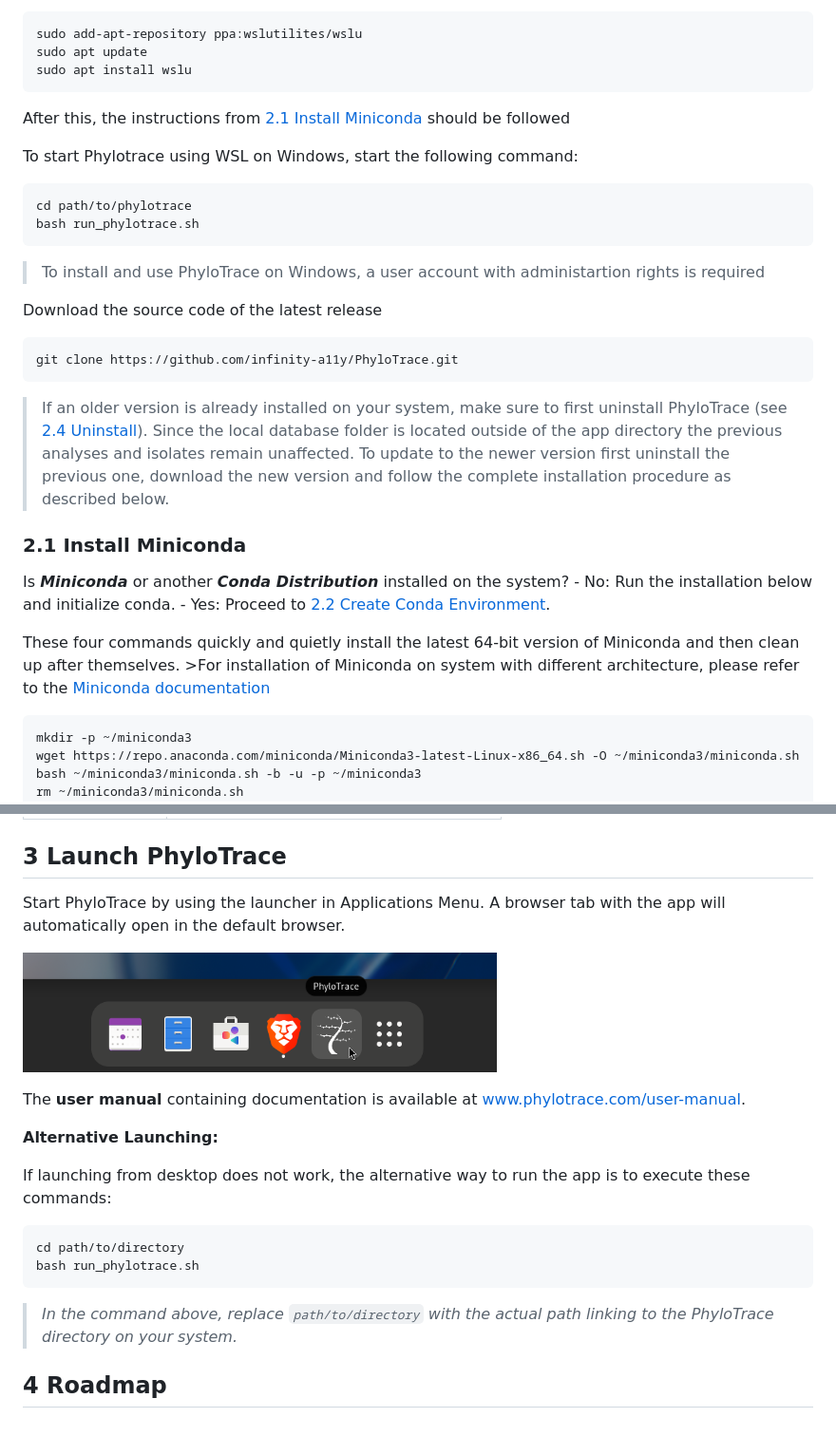
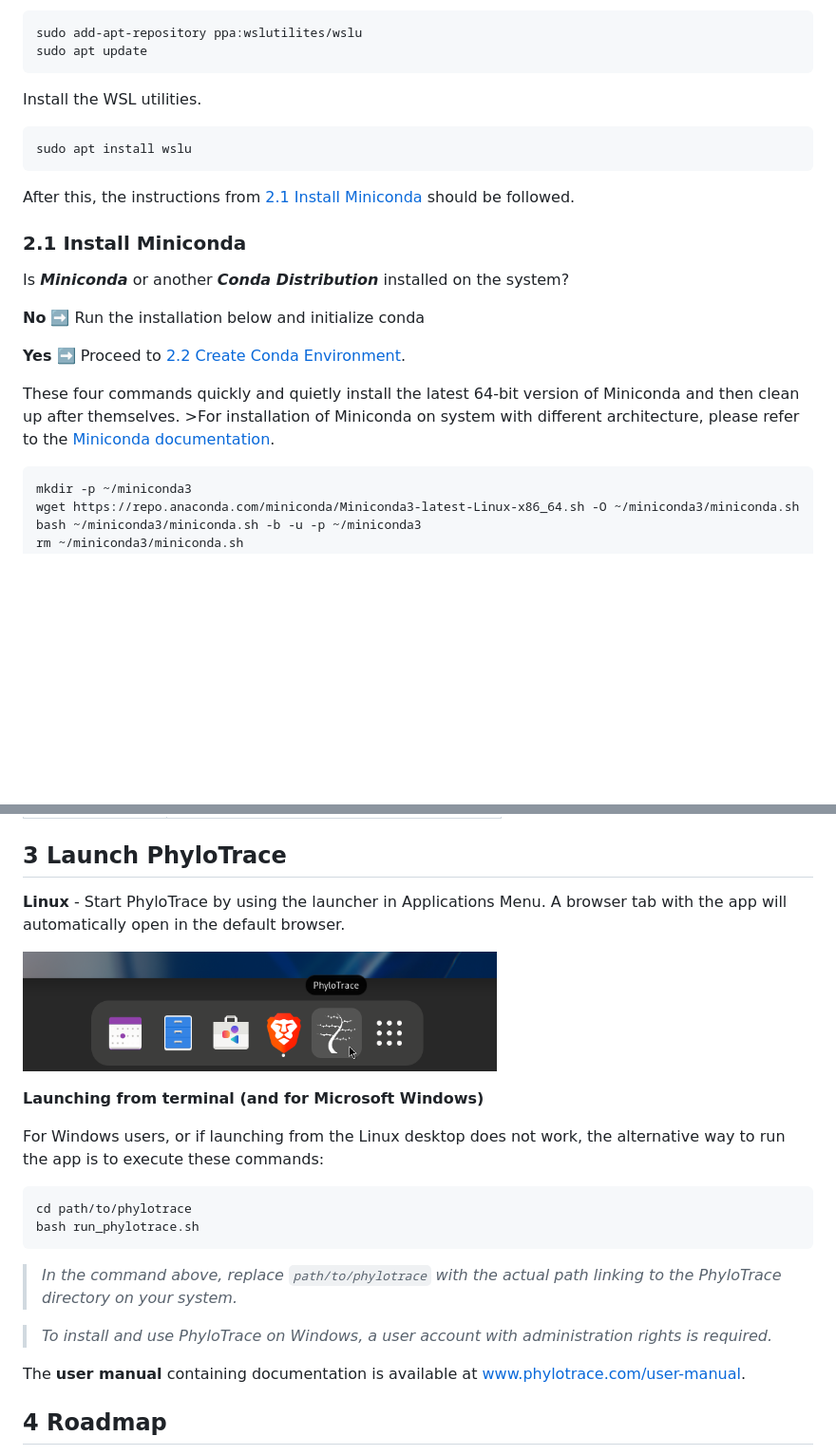
Before and after one commit to infinity-a11y/PhyloTrace, a Markdown page: README.md, 2 parts joined by grey strips. Shown at 95% size. Drawn GitHub-style; folded sections open; blank space fills up the shorter version.

````diff
--- a/README.md
+++ b/README.md
@@ -211,43 +224,28 @@ following commands:
 ``` bash
 sudo add-apt-repository ppa:wslutilites/wslu
 sudo apt update
+```
+
+Install the WSL utilities.
+``` bash
 sudo apt install wslu
 ```
 
-After this, the instructions from [2.1 Install Miniconda](#21-install-miniconda) should be followed
-
-To start Phylotrace using WSL on Windows, start the following command:
-
-``` bash
-cd path/to/phylotrace
-bash run_phylotrace.sh
-```
-
-> To install and use PhyloTrace on Windows, a user account with administartion rights is required
+After this, the instructions from [2.1 Install Miniconda](#21-install-miniconda) should be followed.
 
 </details>
 
-
-Download the source code of the latest release
-``` bash
-git clone https://github.com/infinity-a11y/PhyloTrace.git
-```
-
-> If an older version is already installed on your system, make sure to first uninstall PhyloTrace
-> (see [2.4 Uninstall](#24-uninstall)). Since the local database folder is located outside of the
-> app directory the previous analyses and isolates remain unaffected. To update to the newer version
-> first uninstall the previous one, download the new version and follow the complete installation
-> procedure as described below.
-
 ### 2.1 Install Miniconda
 
-Is ***Miniconda*** or another ***Conda Distribution*** installed on the system? - No: Run the
-installation below and initialize conda. - Yes: Proceed to [2.2 Create Conda
-Environment](#22-create-conda-environment).
+Is ***Miniconda*** or another ***Conda Distribution*** installed on the system?
+
+**No**  :arrow_right: Run the installation below and initialize conda  <br>
+
+**Yes** :arrow_right: Proceed to [2.2 Create Conda Environment](#22-create-conda-environment).
 
 These four commands quickly and quietly install the latest 64-bit version of Miniconda and then
 clean up after themselves. \>For installation of Miniconda on system with different architecture,
-please refer to the [Miniconda documentation](https://docs.anaconda.com/free/miniconda/index.html)
+please refer to the [Miniconda documentation](https://docs.anaconda.com/free/miniconda/index.html).
 
 ``` bash
 mkdir -p ~/miniconda3
@@ -344,26 +342,28 @@ bash run_phylotrace.sh
 
 ## 3 Launch PhyloTrace
 
-Start PhyloTrace by using the launcher in Applications Menu. A browser tab with the app will
+**Linux** - Start PhyloTrace by using the launcher in Applications Menu. A browser tab with the app will
 automatically open in the default browser.
 
 <img src="docs/resources/app_icon.png" width="60%"/> <br>
 
-The **user manual** containing documentation is available at
-[www.phylotrace.com/user-manual](https://www.phylotrace.com/user-manual).
+**Launching from terminal (and for Microsoft Windows)**
 
-**Alternative Launching:**
-
-If launching from desktop does not work, the alternative way to run the app is to execute these
+For Windows users, or if launching from the Linux desktop does not work, the alternative way to run the app is to execute these
 commands:
 
 ``` bash
-cd path/to/directory
+cd path/to/phylotrace
 bash run_phylotrace.sh
 ```
 
-> *In the command above, replace `path/to/directory` with the actual path linking to the PhyloTrace
+> *In the command above, replace `path/to/phylotrace` with the actual path linking to the PhyloTrace
 > directory on your system.*
+
+> _To install and use PhyloTrace on Windows, a user account with administration rights is required._
+
+The **user manual** containing documentation is available at
+[www.phylotrace.com/user-manual](https://www.phylotrace.com/user-manual).
 
 ## 4 Roadmap
 
````
Also changed, not shown: other parts of README.md (+20 -7 lines).
